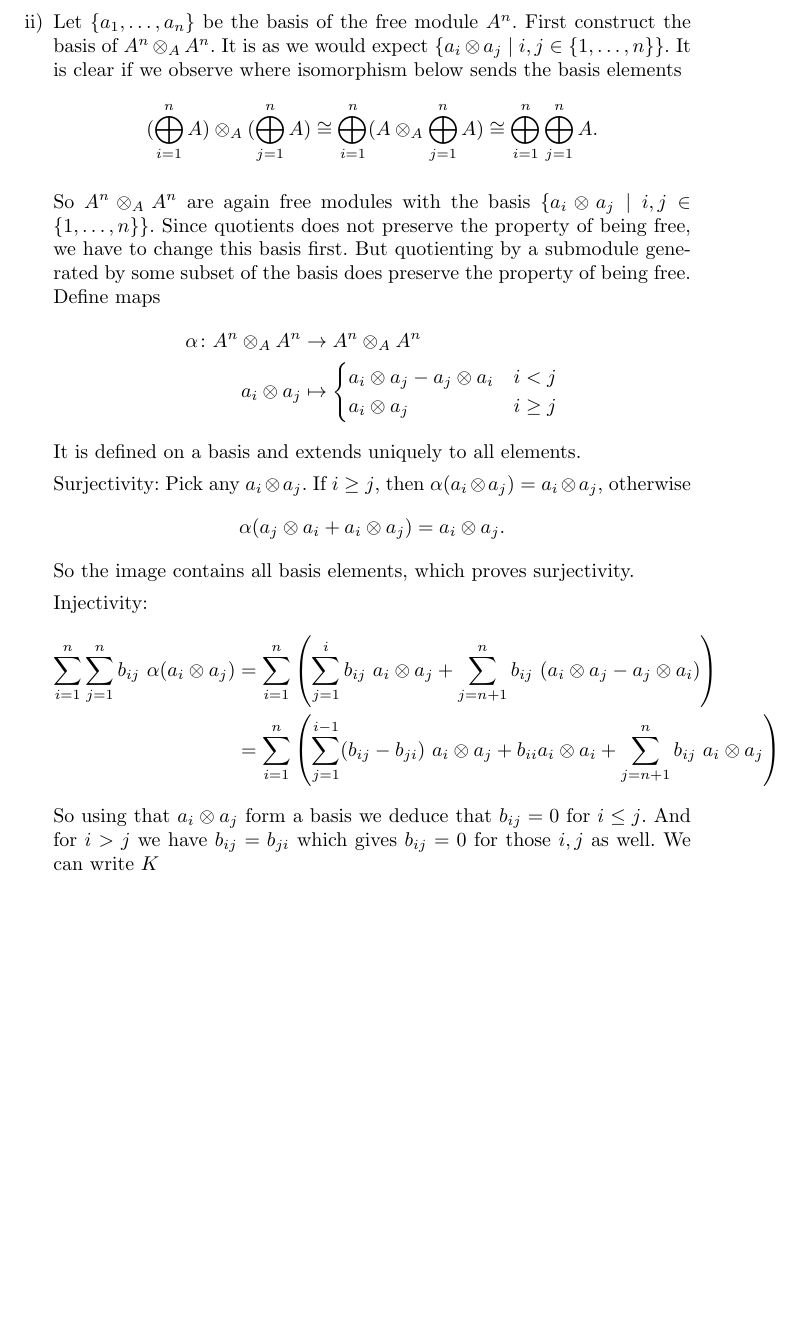
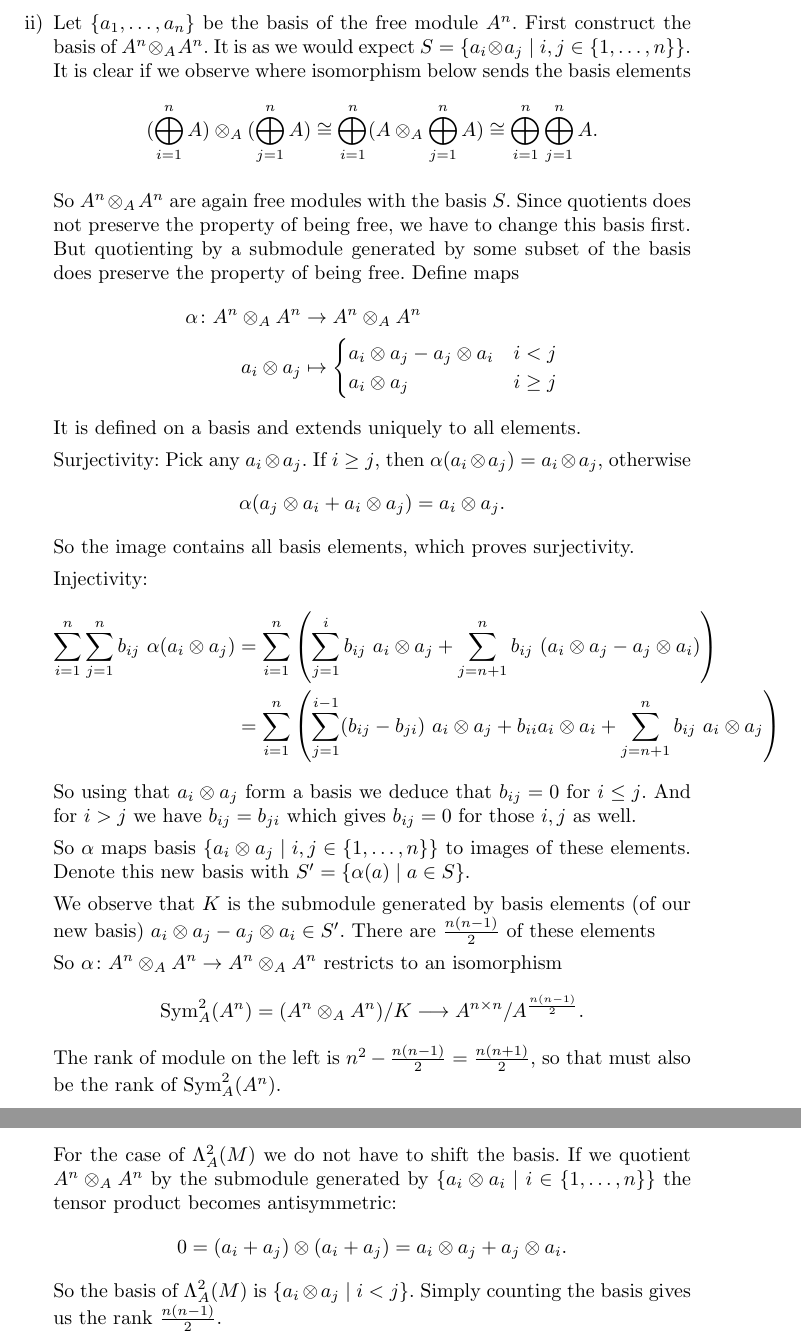
Before and after one commit to CadezDavid/algebra-1, a LaTeX document (solutions-5.tex): part of page 4 of 4 before the commit and two parts of pages 4 and 5 of 5 after it, the two joined at a grey line, cut so that both start at the same text, the shorter picture padded with empty space. Compiled offline with pdfLaTeX.

Commit message:
Finished 4th exercise

```diff
--- a/solutions-5.tex
+++ b/solutions-5.tex
@@ -179,22 +179,22 @@
             \rightarrow N$ factors through $\Lambda^2_A(M)$ the exact same way
             as above.
 
-        \item Let $\{a_1, \ldots, a_n\}$ be the basis of the free module $A^n$.
-            First construct the basis of $A^n \otimes_A A^n$. It is as we would
-            expect $\{ a_i \otimes a_j \mid i, j \in \{1, \ldots, n\}\}$. It is
-            clear if we observe where isomorphism below sends the basis
-            elements
+        \item Let $\{a_1, \ldots, a_n\}$ be the basis of the free module
+            $A^n$. First construct the basis of $A^n \otimes_A A^n$. It is as we
+            would expect $S = \{ a_i \otimes a_j \mid i, j \in \{1, \ldots,
+            n\}\}$. It is clear if we observe where isomorphism below sends the
+            basis elements
             \begin{equation*}
                 (\bigoplus^n_{i=1} A) \otimes_A (\bigoplus^n_{j=1} A) \cong
                 \bigoplus^n_{i=1} (A \otimes_A \bigoplus^n_{j=1} A) \cong
                 \bigoplus^n_{i=1} \bigoplus^n_{j=1} A.
             \end{equation*}
 
-            So $A^n \otimes_A A^n$ are again free modules with the basis $\{ a_i
-            \otimes a_j \mid i, j \in \{1, \ldots, n\}\}$. Since quotients does
-            not preserve the property of being free, we have to change this
-            basis first. But quotienting by a submodule generated by some subset
-            of the basis does preserve the property of being free. Define maps
+            So $A^n \otimes_A A^n$ are again free modules with the basis $S$.
+            Since quotients does not preserve the property of being free, we
+            have to change this basis first. But quotienting by a submodule
+            generated by some subset of the basis does preserve the property of
+            being free. Define maps
             \begin{align*}
                 \alpha \colon A^n \otimes_A A^n &\rightarrow A^n \otimes_A A^n
                 \\
@@ -227,7 +227,37 @@
             So using that $a_i \otimes a_j$ form a basis we deduce that $b_{ij}
             = 0$ for $i \leq j$. And for $i > j$ we have $b_{ij} = b_{ji}$ which
             gives $b_{ij} = 0$ for those $i, j$ as well.
-            We can write $K$
+
+            So $\alpha$ maps basis $\{ a_i \otimes a_j \mid i, j \in \{1,
+            \ldots, n\}\}$ to images of these elements. Denote this new basis
+            with $S' = \{ \alpha(a) \mid a \in S\}$.
+
+            We observe that $K$ is the submodule generated by basis elements (of
+            our new basis) $a_i \otimes a_j - a_j \otimes a_i \in S'$. There are
+            $\frac{n (n - 1)}{2}$ of these elements
+
+            So $\alpha \colon A^n \otimes_A A^n \rightarrow A^n \otimes_A A^n$
+            restricts to an isomorphism
+            \begin{equation*}
+                \Sym^2_A(A^n) = (A^n \otimes_A A^n) / K \longrightarrow A^{n \times
+                n} / A^{\frac{n (n - 1)}{2}}.
+            \end{equation*}
+            The rank of module on the left is $n^2 - \frac{n (n - 1)}{2} =
+            \frac{n (n + 1)}{2}$, so that must also be the rank of
+            $\Sym^2_A(A^n)$.
+
+            For the case of $\Lambda^2_A(M)$ we do not have to shift the basis.
+            If we quotient $A^n \otimes_A A^n$ by the submodule generated by
+            $\{a_i \otimes a_i \mid i \in \{1, \ldots, n\}\}$ the tensor product
+            becomes antisymmetric:
+            \begin{equation*}
+                0 = (a_i + a_j) \otimes (a_i + a_j) = a_i \otimes a_j + a_j
+                  \otimes a_i.
+            \end{equation*}
+            So the basis of $\Lambda^2_A(M)$ is $\{ a_i \otimes a_j \mid i < j
+            \}$. Simply counting the basis gives us the rank $\frac{n (n -
+            1)}{2}$.
+
 
 
     \end{enumerate}
```
Also changed, not shown: solutions-5.pdf.
